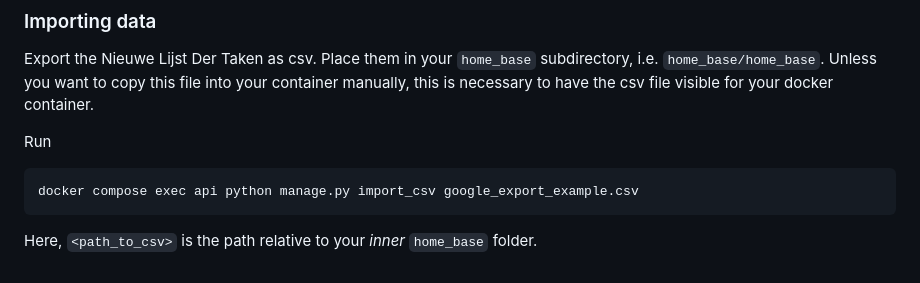
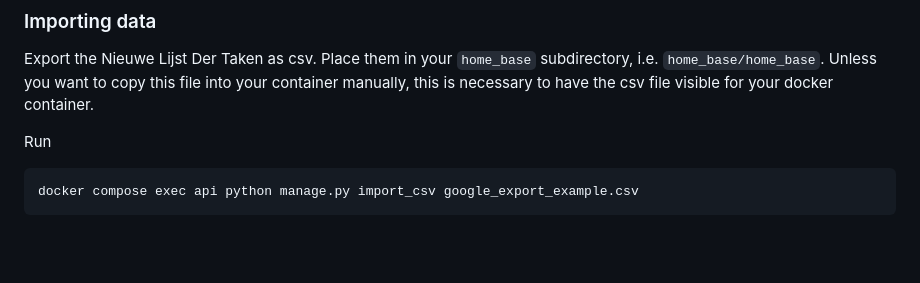
Before and after one commit to bernoreitsma/home_base, a Markdown page: README.md, the part around the change. Rendered like a GitHub page; blank space fills up the shorter version.

Commit message:
remove orphaned reference to <path_to_csv>

````diff
--- a/README.md
+++ b/README.md
@@ -186,5 +186,3 @@ Run
 ```
 docker compose exec api python manage.py import_csv google_export_example.csv
 ```
-
-Here, `<path_to_csv>` is the path relative to your _inner_ `home_base` folder.
````
